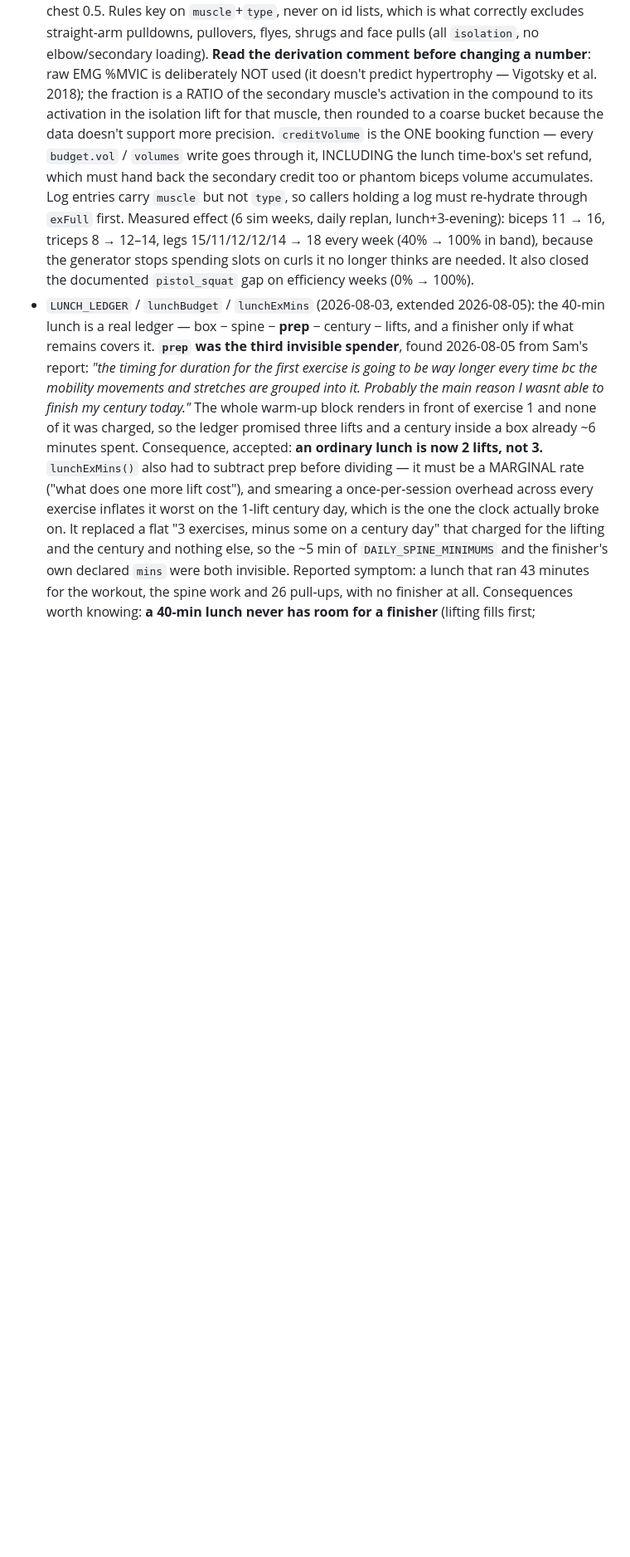
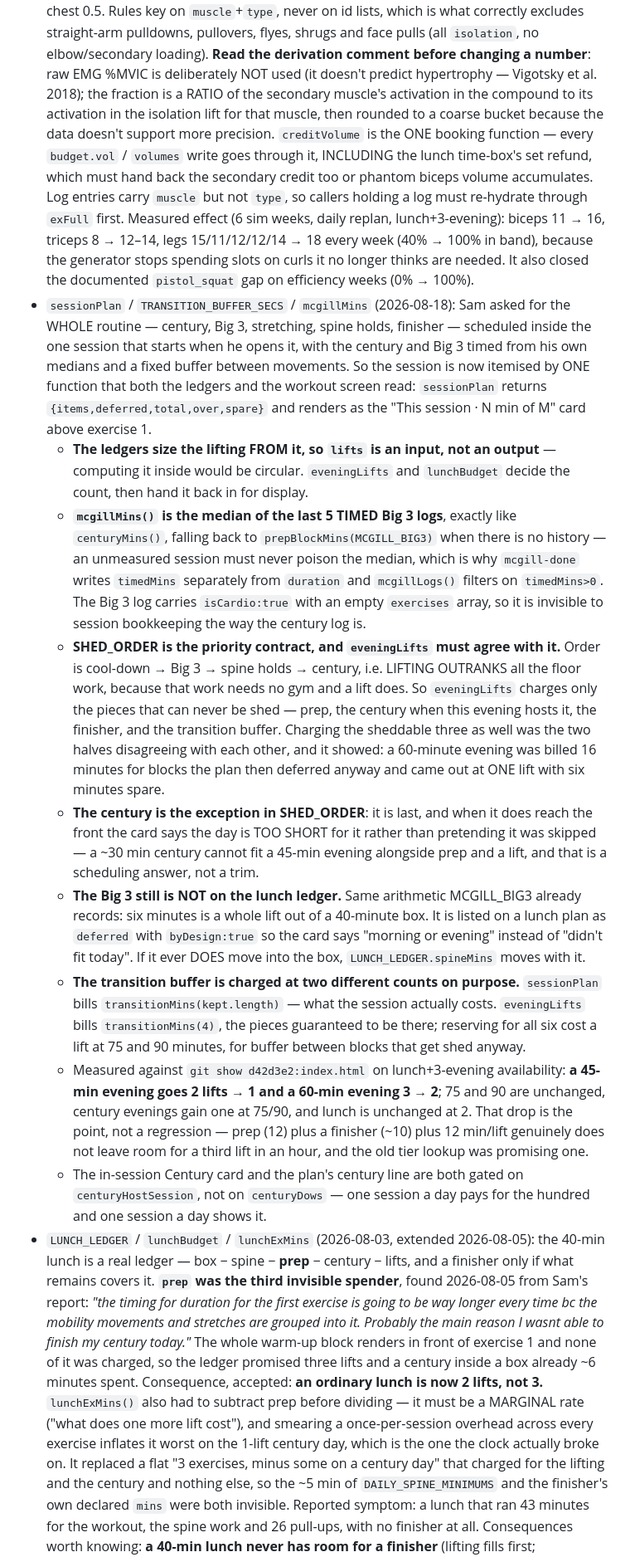
Before and after one commit to bradfordsam/workout-planner, a Markdown page: CLAUDE.md, the part around the change. Shown at 83% size. Drawn GitHub-style; blank space fills up the shorter version.

Commit message:
Document the single-session plan and its priority contract
Co-Authored-By: Claude Opus 5 <noreply@anthropic.com>
Claude-Session: https://claude.ai/code/session_01TNyUFhLi1rya84ayxqsHBP

```diff
--- a/CLAUDE.md
+++ b/CLAUDE.md
@@ -522,6 +522,55 @@ strip it before other debugging.
   because the generator stops spending slots on curls it no longer thinks are
   needed. It also closed the documented `pistol_squat` gap on efficiency weeks
   (0% → 100%).
+- `sessionPlan` / `TRANSITION_BUFFER_SECS` / `mcgillMins` (2026-08-18): Sam asked
+  for the WHOLE routine — century, Big 3, stretching, spine holds, finisher —
+  scheduled inside the one session that starts when he opens it, with the century
+  and Big 3 timed from his own medians and a fixed buffer between movements. So
+  the session is now itemised by ONE function that both the ledgers and the
+  workout screen read: `sessionPlan` returns `{items,deferred,total,over,spare}`
+  and renders as the "This session · N min of M" card above exercise 1.
+  - **The ledgers size the lifting FROM it, so `lifts` is an input, not an
+    output** — computing it inside would be circular. `eveningLifts` and
+    `lunchBudget` decide the count, then hand it back in for display.
+  - **`mcgillMins()` is the median of the last 5 TIMED Big 3 logs**, exactly like
+    `centuryMins()`, falling back to `prepBlockMins(MCGILL_BIG3)` when there is
+    no history — an unmeasured session must never poison the median, which is
+    why `mcgill-done` writes `timedMins` separately from `duration` and
+    `mcgillLogs()` filters on `timedMins>0`. The Big 3 log carries
+    `isCardio:true` with an empty `exercises` array, so it is invisible to
+    session bookkeeping the way the century log is.
+  - **SHED_ORDER is the priority contract, and `eveningLifts` must agree with
+    it.** Order is cool-down → Big 3 → spine holds → century, i.e. LIFTING
+    OUTRANKS all the floor work, because that work needs no gym and a lift does.
+    So `eveningLifts` charges only the pieces that can never be shed — prep, the
+    century when this evening hosts it, the finisher, and the transition buffer.
+    Charging the sheddable three as well was the two halves disagreeing with each
+    other, and it showed: a 60-minute evening was billed 16 minutes for blocks
+    the plan then deferred anyway and came out at ONE lift with six minutes
+    spare.
+  - **The century is the exception in SHED_ORDER**: it is last, and when it does
+    reach the front the card says the day is TOO SHORT for it rather than
+    pretending it was skipped — a ~30 min century cannot fit a 45-min evening
+    alongside prep and a lift, and that is a scheduling answer, not a trim.
+  - **The Big 3 still is NOT on the lunch ledger.** Same arithmetic MCGILL_BIG3
+    already records: six minutes is a whole lift out of a 40-minute box. It is
+    listed on a lunch plan as `deferred` with `byDesign:true` so the card says
+    "morning or evening" instead of "didn't fit today". If it ever DOES move into
+    the box, `LUNCH_LEDGER.spineMins` moves with it.
+  - **The transition buffer is charged at two different counts on purpose.**
+    `sessionPlan` bills `transitionMins(kept.length)` — what the session actually
+    costs. `eveningLifts` bills `transitionMins(4)`, the pieces guaranteed to be
+    there; reserving for all six cost a lift at 75 and 90 minutes, for buffer
+    between blocks that get shed anyway.
+  - Measured against `git show d42d3e2:index.html` on lunch+3-evening
+    availability: **a 45-min evening goes 2 lifts → 1 and a 60-min evening 3 →
+    2**; 75 and 90 are unchanged, century evenings gain one at 75/90, and lunch
+    is unchanged at 2. That drop is the point, not a regression — prep (12) plus
+    a finisher (~10) plus 12 min/lift genuinely does not leave room for a third
+    lift in an hour, and the old tier lookup was promising one.
+  - The in-session Century card and the plan's century line are both gated on
+    `centuryHostSession`, not on `centuryDows` — one session a day pays for the
+    hundred and one session a day shows it.
 - `LUNCH_LEDGER` / `lunchBudget` / `lunchExMins` (2026-08-03, extended
   2026-08-05): the 40-min lunch is a real ledger — box − spine − **prep** −
   century − lifts, and a finisher only if what remains covers it.
```
